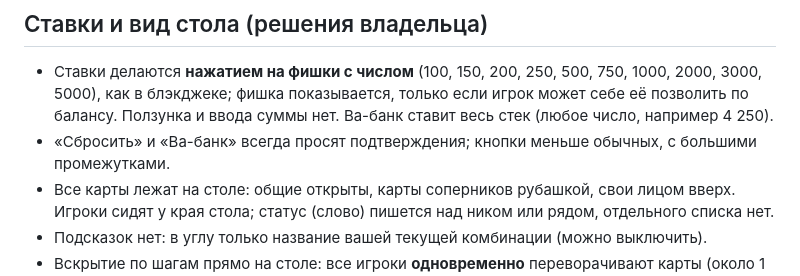
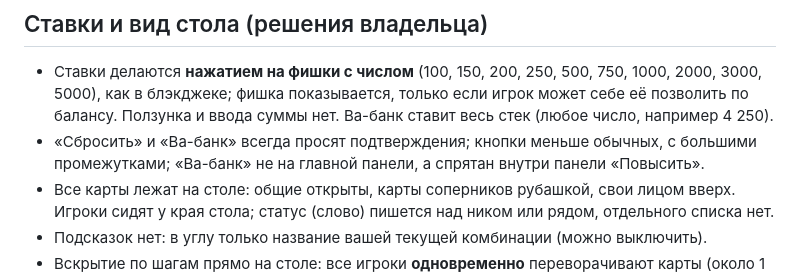
Before and after one commit to Isko071/projeckt_one, a Markdown page: docs/poker-plan.md, the part around the change. Rendered like a GitHub page.

Commit message:
Покер: ва-банк спрятан в панель «Повысить» (план)
Co-Authored-By: Claude Sonnet 5.5 <noreply@anthropic.com>
Claude-Session: https://claude.ai/code/session_01Q8vS7bQC82bwrtDSY1LVK3

```diff
--- a/docs/poker-plan.md
+++ b/docs/poker-plan.md
@@ -11,7 +11,7 @@
 
 ## Ставки и вид стола (решения владельца)
 - Ставки делаются **нажатием на фишки с числом** (100, 150, 200, 250, 500, 750, 1000, 2000, 3000, 5000), как в блэкджеке; фишка показывается, только если игрок может себе её позволить по балансу. Ползунка и ввода суммы нет. Ва-банк ставит весь стек (любое число, например 4 250).
-- «Сбросить» и «Ва-банк» всегда просят подтверждения; кнопки меньше обычных, с большими промежутками.
+- «Сбросить» и «Ва-банк» всегда просят подтверждения; кнопки меньше обычных, с большими промежутками; «Ва-банк» не на главной панели, а спрятан внутри панели «Повысить».
 - Все карты лежат на столе: общие открыты, карты соперников рубашкой, свои лицом вверх. Игроки сидят у края стола; статус (слово) пишется над ником или рядом, отдельного списка нет.
 - Подсказок нет: в углу только название вашей текущей комбинации (можно выключить).
 - Вскрытие по шагам прямо на столе: все игроки **одновременно** переворачивают карты (около 1 с), пауза, и через 5–10 секунд появляется панель итога по банкам (основной, побочные; непокрытая ставка возвращается поставившему). Названия комбинаций на самом столе при вскрытии не показываются (экономия места), но есть в панели итога вместе с картами игроков. Панель итога сама не закрывается: кнопка «Вернуться к столу» работает как «Играть снова» (игрок остаётся за столом). Следующая раздача начинается, когда все нажали; кто не нажал за 30 секунд, пропускает раздачу, остальные играют дальше (сервер должен ждать с запасом).
```
